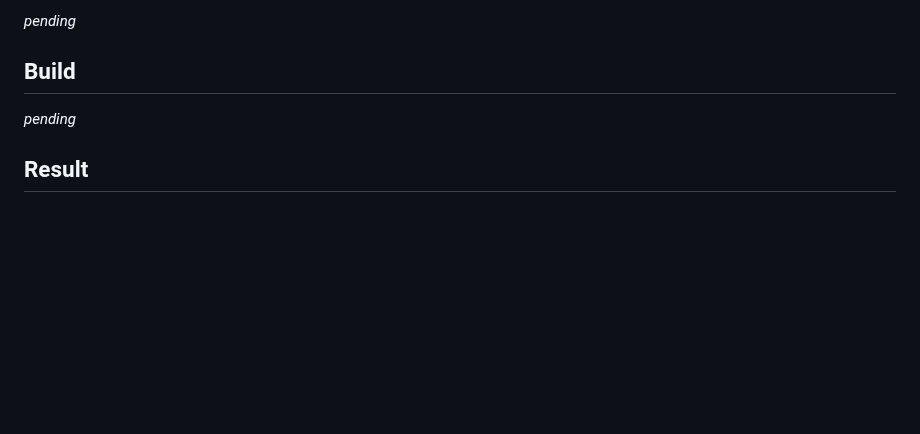
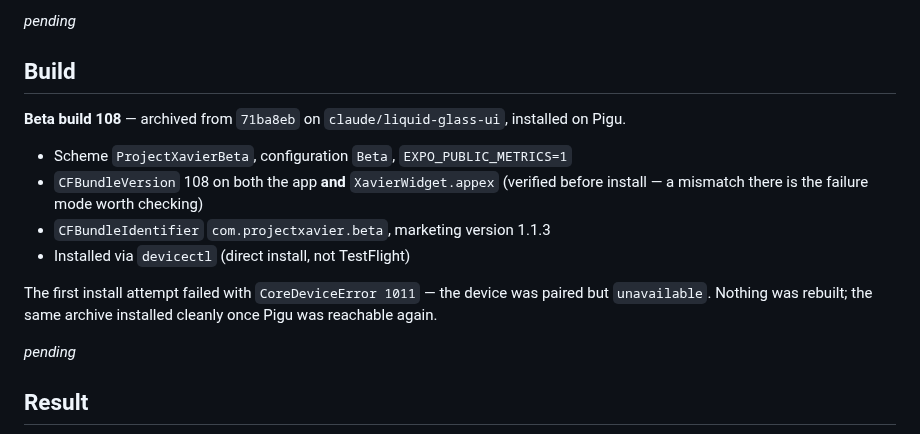
Before and after one commit to TSSQ/ProjectXavier, a Markdown page: docs/ship-runs/glass-standard-adoption.md, the part around the change. Rendered like a GitHub page; blank space fills up the shorter version.

Commit message:
docs(ship-runs): record build 108 archive and install
Ship-Run: glass-standard-adoption

Co-Authored-By: Claude Opus 5 <noreply@anthropic.com>

```diff
--- a/docs/ship-runs/glass-standard-adoption.md
+++ b/docs/ship-runs/glass-standard-adoption.md
@@ -137,6 +137,17 @@ Beyond the suite, I mutation-tested the three guards this run depends on, becaus
 _pending_
 
 ## Build
+**Beta build 108** — archived from `71ba8eb` on `claude/liquid-glass-ui`, installed on Pigu.
+
+- Scheme `ProjectXavierBeta`, configuration `Beta`, `EXPO_PUBLIC_METRICS=1`
+- `CFBundleVersion` 108 on both the app **and** `XavierWidget.appex` (verified before install — a mismatch there is the failure mode worth checking)
+- `CFBundleIdentifier` `com.projectxavier.beta`, marketing version 1.1.3
+- Installed via `devicectl` (direct install, not TestFlight)
+
+The first install attempt failed with `CoreDeviceError 1011` — the device was
+paired but `unavailable`. Nothing was rebuilt; the same archive installed
+cleanly once Pigu was reachable again.
+
 _pending_
 
 ## Result
```
